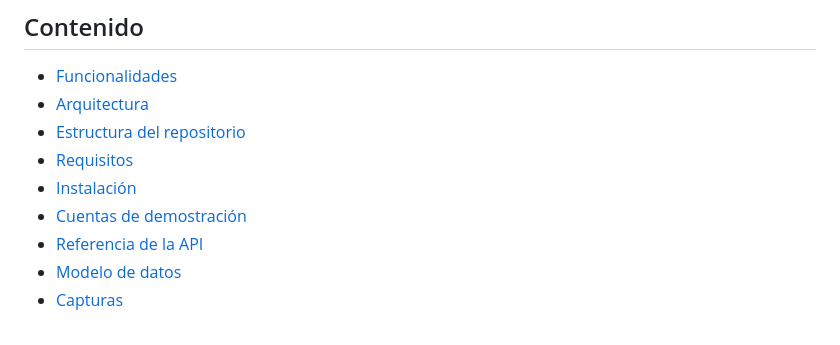
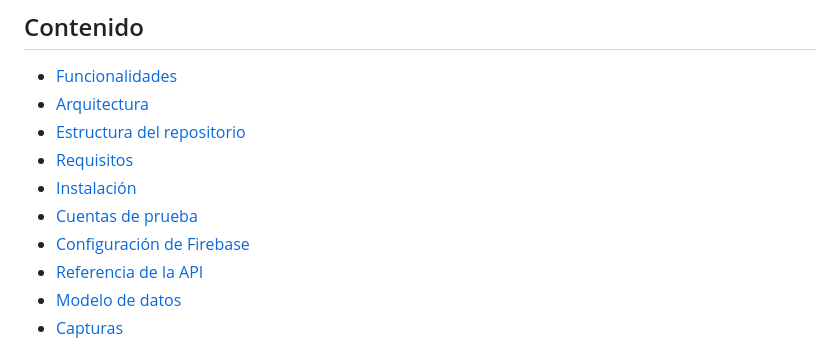
Before and after one commit to rodrigomiranda1/FW-LEARN, a Markdown page: README.md, the part around one of its changes. Rendered like a GitHub page.

```diff
--- a/README.md
+++ b/README.md
@@ -22,7 +22,8 @@ Es un proyecto académico formado por tres piezas que comparten una misma base d
 - [Estructura del repositorio](#estructura-del-repositorio)
 - [Requisitos](#requisitos)
 - [Instalación](#instalación)
-- [Cuentas de demostración](#cuentas-de-demostración)
+- [Cuentas de prueba](#cuentas-de-prueba)
+- [Configuración de Firebase](#configuración-de-firebase)
 - [Referencia de la API](#referencia-de-la-api)
 - [Modelo de datos](#modelo-de-datos)
 - [Capturas](#capturas)
```
Also changed, not shown: other parts of README.md (+69 -0 lines).
